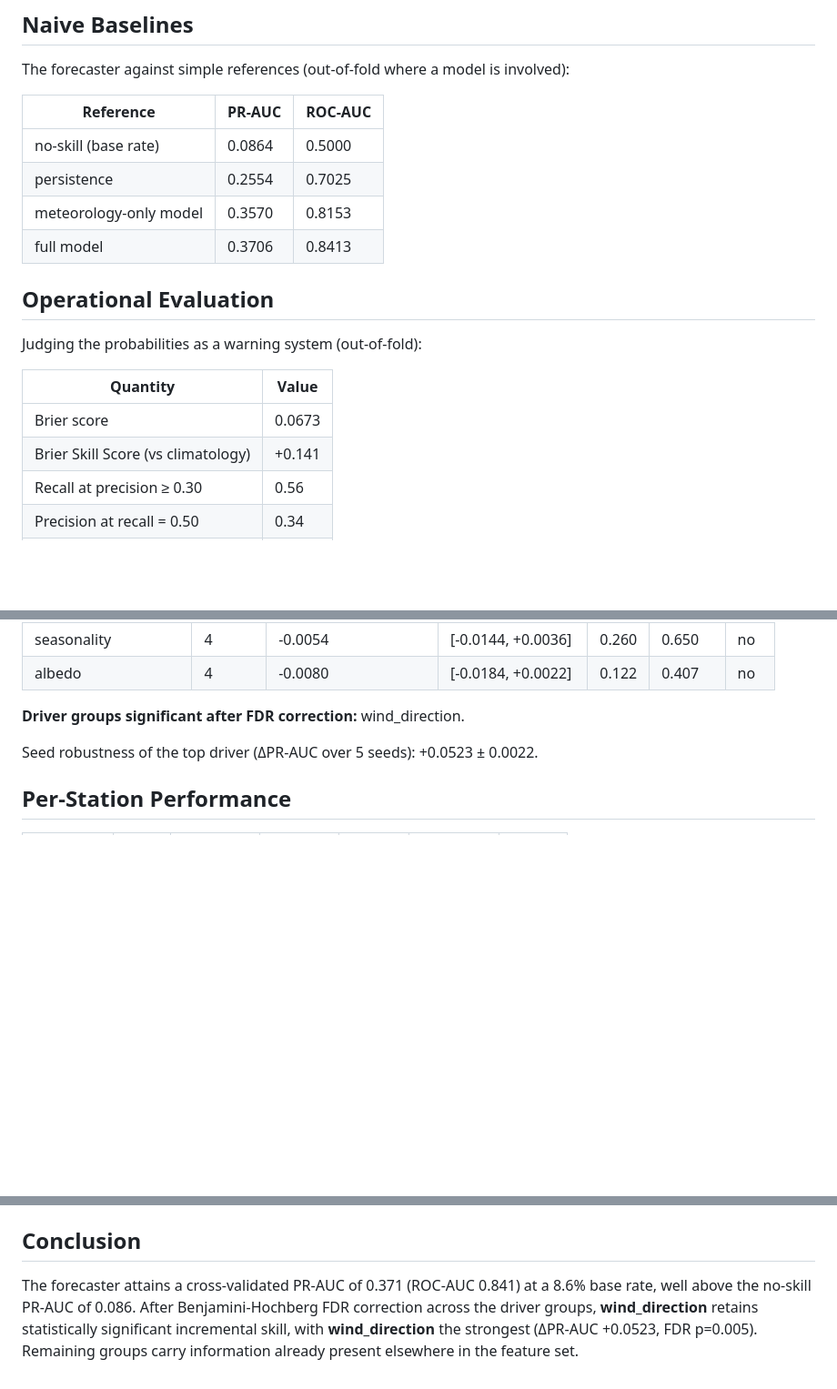
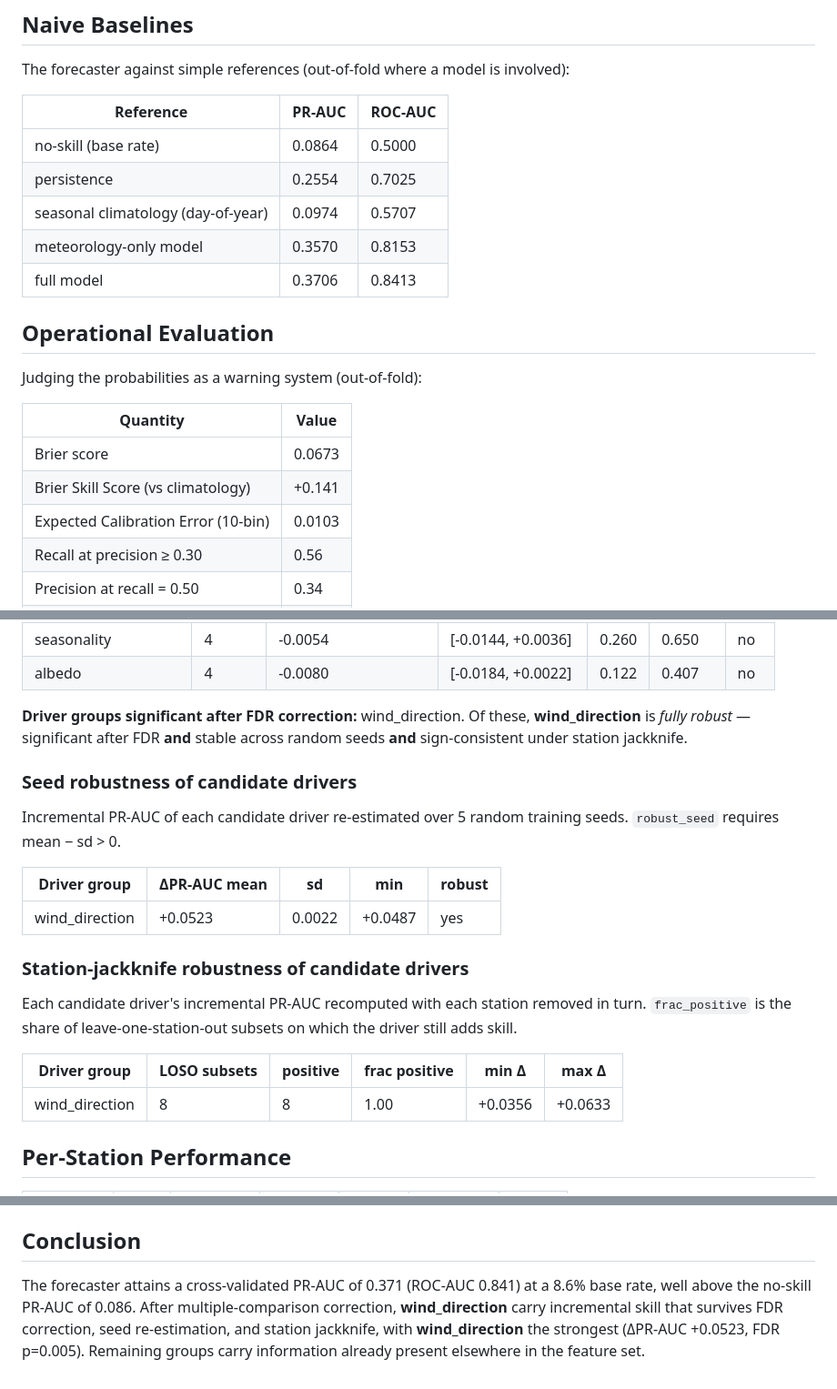
Before and after one commit to Jfullmer2028/dust-storm-forecast-saudi, a Markdown page: results/report.md, 3 parts joined by grey strips. Shown at 91% size. GitHub-like rendering; blank space fills up the shorter version.

Commit message:
Regenerate synthetic report with seed + station-jackknife robustness tables
Synthetic validation unchanged in substance: the planted wind_direction signal
is FDR-significant (p_fdr=0.005) and now also fully robust (seed mean-sd>0,
station-jackknife 8/8 positive); vegetation remains suggestive (p_fdr=0.085).

Co-Authored-By: Claude Opus 4.8 <noreply@anthropic.com>
Claude-Session: https://claude.ai/code/session_01AE3ZVyAn7JuQX5T5SRRk31

```diff
--- a/results/report.md
+++ b/results/report.md
@@ -54,6 +54,7 @@ The forecaster against simple references (out-of-fold where a model is involved)
 |-----------|--------|---------|
 | no-skill (base rate) | 0.0864 | 0.5000 |
 | persistence | 0.2554 | 0.7025 |
+| seasonal climatology (day-of-year) | 0.0974 | 0.5707 |
 | meteorology-only model | 0.3570 | 0.8153 |
 | full model | 0.3706 | 0.8413 |
 
@@ -65,6 +66,7 @@ Judging the probabilities as a warning system (out-of-fold):
 |----------|-------|
 | Brier score | 0.0673 |
 | Brier Skill Score (vs climatology) | +0.141 |
+| Expected Calibration Error (10-bin) | 0.0103 |
 | Recall at precision ≥ 0.30 | 0.56 |
 | Precision at recall = 0.50 | 0.34 |
 | False-alarm rate at recall = 0.50 | 0.09 |
@@ -89,8 +91,24 @@ Incremental skill of each physical driver group: the change in PR-AUC when that
 | albedo | 4 | -0.0080 | [-0.0184, +0.0022] | 0.122 | 0.407 | no |
 
 **Driver groups significant after FDR correction:** wind_direction.
+Of these, **wind_direction** is *fully robust* — significant after FDR **and** stable across random seeds **and** sign-consistent under station jackknife.
 
-Seed robustness of the top driver (ΔPR-AUC over 5 seeds): +0.0523 ± 0.0022.
+### Seed robustness of candidate drivers
+
+Incremental PR-AUC of each candidate driver re-estimated over 5 random training seeds. `robust_seed` requires mean − sd > 0.
+
+| Driver group | ΔPR-AUC mean | sd | min | robust |
+|--------------|--------------|----|-----|--------|
+| wind_direction | +0.0523 | 0.0022 | +0.0487 | yes |
+
+### Station-jackknife robustness of candidate drivers
+
+Each candidate driver's incremental PR-AUC recomputed with each station removed in turn. `frac_positive` is the share of leave-one-station-out subsets on which the driver still adds skill.
+
+| Driver group | LOSO subsets | positive | frac positive | min Δ | max Δ |
+|--------------|--------------|----------|---------------|-------|-------|
+| wind_direction | 8 | 8 | 1.00 | +0.0356 | +0.0633 |
+
 
 ## Per-Station Performance
 
@@ -114,4 +132,4 @@ Seed robustness of the top driver (ΔPR-AUC over 5 seeds): +0.0523 ± 0.0022.
 
 ## Conclusion
 
-The forecaster attains a cross-validated PR-AUC of 0.371 (ROC-AUC 0.841) at a 8.6% base rate, well above the no-skill PR-AUC of 0.086. After Benjamini-Hochberg FDR correction across the driver groups, **wind_direction** retains statistically significant incremental skill, with **wind_direction** the strongest (ΔPR-AUC +0.0523, FDR p=0.005). Remaining groups carry information already present elsewhere in the feature set.
+The forecaster attains a cross-validated PR-AUC of 0.371 (ROC-AUC 0.841) at a 8.6% base rate, well above the no-skill PR-AUC of 0.086. After multiple-comparison correction, **wind_direction** carry incremental skill that survives FDR correction, seed re-estimation, and station jackknife, with **wind_direction** the strongest (ΔPR-AUC +0.0523, FDR p=0.005). Remaining groups carry information already present elsewhere in the feature set.
```
